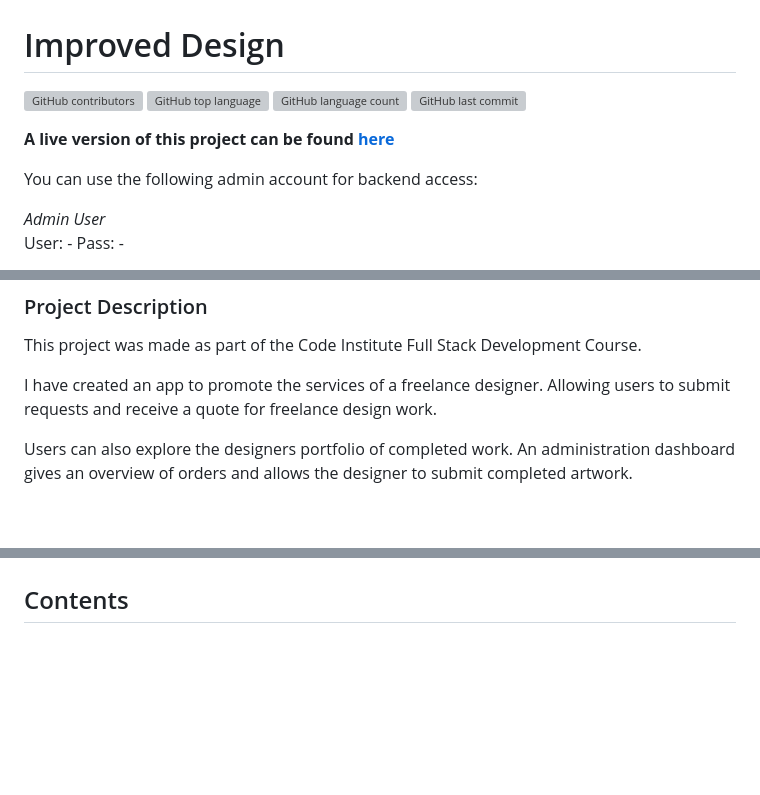
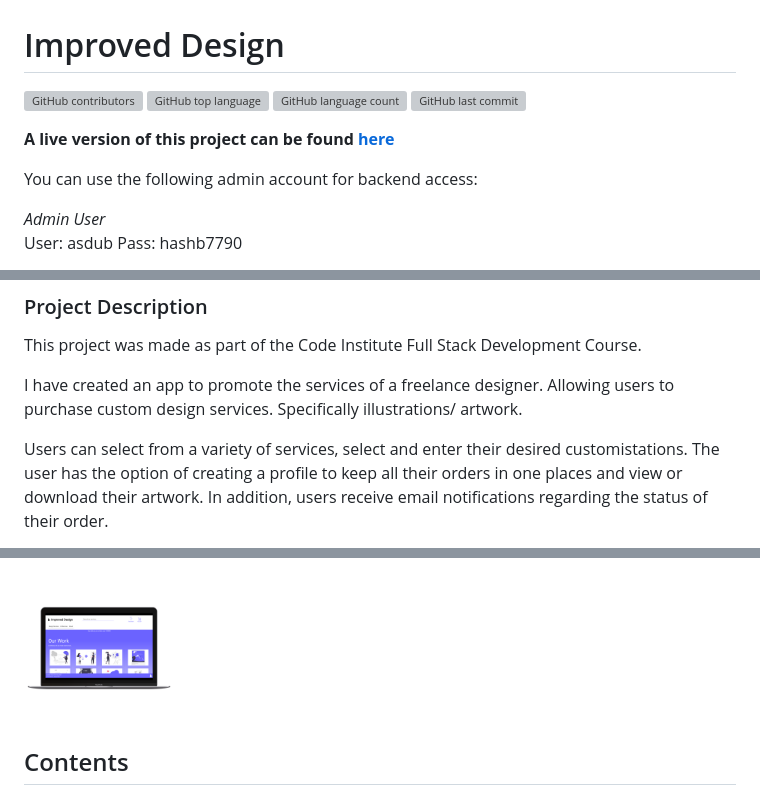
Before and after one commit to asdub/improved-telegram, a Markdown page: README.md, 3 parts joined by grey strips. GitHub-like rendering; pictures changed too: readme/screenshots/laptop_mockup.png (added); blank space fills up the shorter version; grey boxes are pictures that could not be loaded.

Commit message:
readme: Added badges, login credentials, screenhots

```diff
--- a/README.md
+++ b/README.md
@@ -11,6 +11,6 @@ You can use the following admin account for backend access:
 
 
 *Admin User*\
-User: -
-Pass: -
+User: asdub
+Pass: hashb7790
 
@@ -21,8 +25,10 @@ Pass: -
 This project was made as part of the Code Institute Full Stack Development Course.
 
 I have created an app to promote the services of a freelance designer.
-Allowing users to submit requests and receive a quote for freelance design work.
+Allowing users to purchase custom design services.
+Specifically illustrations/ artwork.
 
-Users can also explore the designers portfolio of completed work.
-An administration dashboard gives an overview of orders and allows the designer to submit completed artwork.
+Users can select from a variety of services, select and enter their desired customistations.
+The user has the option of creating a profile to keep all their orders in one places and view or download their artwork.
+In addition, users receive email notifications regarding the status of their order.
 
@@ -30,4 +37,5 @@ An administration dashboard gives an overview of orders and allows the designer
 
+<img src="https://github.com/asdub/improved-telegram/blob/master/readme/screenshots/laptop_mockup.png" width="150" alt="Improved Design on Mobile" alt="Improved Design on Desktop"/>
 
 
 ## Contents
```
Also changed, not shown: other parts of README.md (+12 -7 lines), readme/screenshots/mobile_mockup.png (added), 1 other file.
